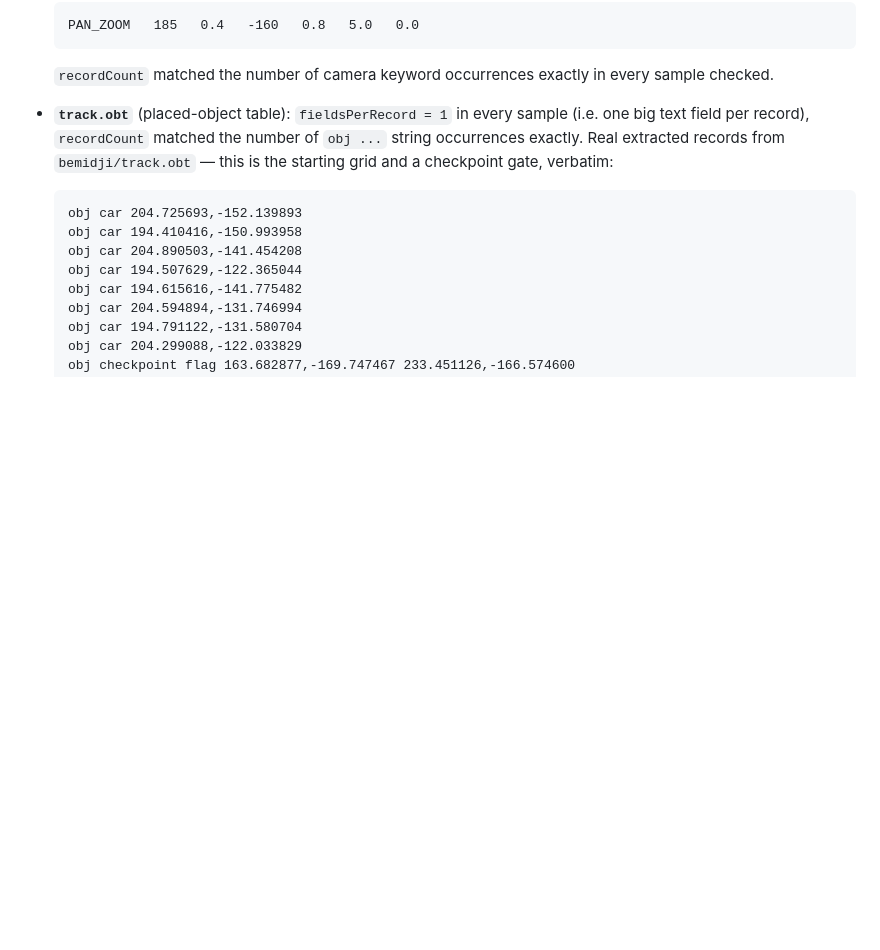
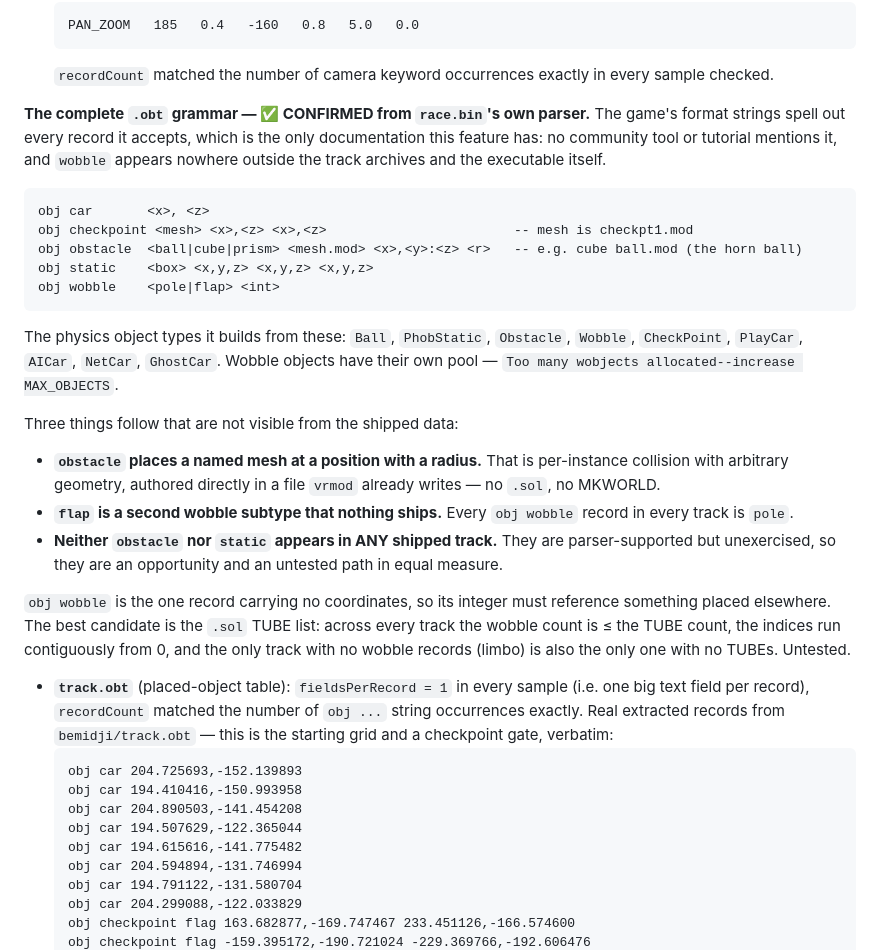
Before and after one commit to HerbFargus/viper-racing-modding, a Markdown page: docs/VIPER_RACING_FILE_FORMATS.md, the part around the change. Rendered like a GitHub page; blank space fills up the shorter version.

Commit message:
docs: the complete .obt grammar, from race.bin's own parser
There is no community documentation for the wobble objects and no tool for them:
"wobble" appears nowhere outside the track archives and the executable. The
executable, though, spells out every record the parser accepts.

    obj car       <x>, <z>
    obj checkpoint <mesh> <x>,<z> <x>,<z>
    obj obstacle  <ball|cube|prism> <mesh.mod> <x>,<y>:<z> <r>
    obj static    <box> <x,y,z> <x,y,z> <x,y,z>
    obj wobble    <pole|flap> <int>

Three things follow that the shipped data does not show:

- obstacle places a named mesh at a position with a radius -- per-instance
  collision with arbitrary geometry, in a file vrmod already writes, with no
  .sol and no MKWORLD;
- flap is a second wobble subtype nothing ships (every record in every track is
  pole), which may be what a half-remembered "sign" refers to;
- neither obstacle nor static appears in ANY shipped track, so both are
  parser-supported but unexercised.

obj wobble is the only record with no coordinates, so its integer references
something placed elsewhere. Best candidate: the .sol TUBE list -- every track's
wobble count is <= its TUBE count, indices run contiguously from 0, and limbo is
both the only track with no wobble records and the only one with no TUBEs.
Recorded as untested.

Co-Authored-By: Claude Opus 5 <noreply@anthropic.com>

````diff
--- a/docs/VIPER_RACING_FILE_FORMATS.md
+++ b/docs/VIPER_RACING_FILE_FORMATS.md
@@ -501,6 +501,37 @@ Confirmed by extracting printable strings directly from the payload:
   PAN_ZOOM   185   0.4   -160   0.8   5.0   0.0
   ```
   `recordCount` matched the number of camera keyword occurrences exactly in every sample checked.
+
+**The complete `.obt` grammar — ✅ CONFIRMED from `race.bin`'s own parser.** The game's format
+strings spell out every record it accepts, which is the only documentation this feature has: no
+community tool or tutorial mentions it, and `wobble` appears nowhere outside the track archives and
+the executable itself.
+
+```
+obj car       <x>, <z>
+obj checkpoint <mesh> <x>,<z> <x>,<z>                        -- mesh is checkpt1.mod
+obj obstacle  <ball|cube|prism> <mesh.mod> <x>,<y>:<z> <r>   -- e.g. cube ball.mod (the horn ball)
+obj static    <box> <x,y,z> <x,y,z> <x,y,z>
+obj wobble    <pole|flap> <int>
+```
+
+The physics object types it builds from these: `Ball`, `PhobStatic`, `Obstacle`, `Wobble`,
+`CheckPoint`, `PlayCar`, `AICar`, `NetCar`, `GhostCar`. Wobble objects have their own pool —
+`Too many wobjects allocated--increase MAX_OBJECTS`.
+
+Three things follow that are not visible from the shipped data:
+
+- **`obstacle` places a named mesh at a position with a radius.** That is per-instance collision with
+  arbitrary geometry, authored directly in a file `vrmod` already writes — no `.sol`, no MKWORLD.
+- **`flap` is a second wobble subtype that nothing ships.** Every `obj wobble` record in every track
+  is `pole`.
+- **Neither `obstacle` nor `static` appears in ANY shipped track.** They are parser-supported but
+  unexercised, so they are an opportunity and an untested path in equal measure.
+
+`obj wobble` is the one record carrying no coordinates, so its integer must reference something
+placed elsewhere. The best candidate is the `.sol` TUBE list: across every track the wobble count is
+≤ the TUBE count, the indices run contiguously from 0, and the only track with no wobble records
+(limbo) is also the only one with no TUBEs. Untested.
 
 - **`track.obt`** (placed-object table): `fieldsPerRecord = 1` in every sample (i.e. one big text field per
   record), `recordCount` matched the number of `obj ...` string occurrences exactly. Real extracted
````
